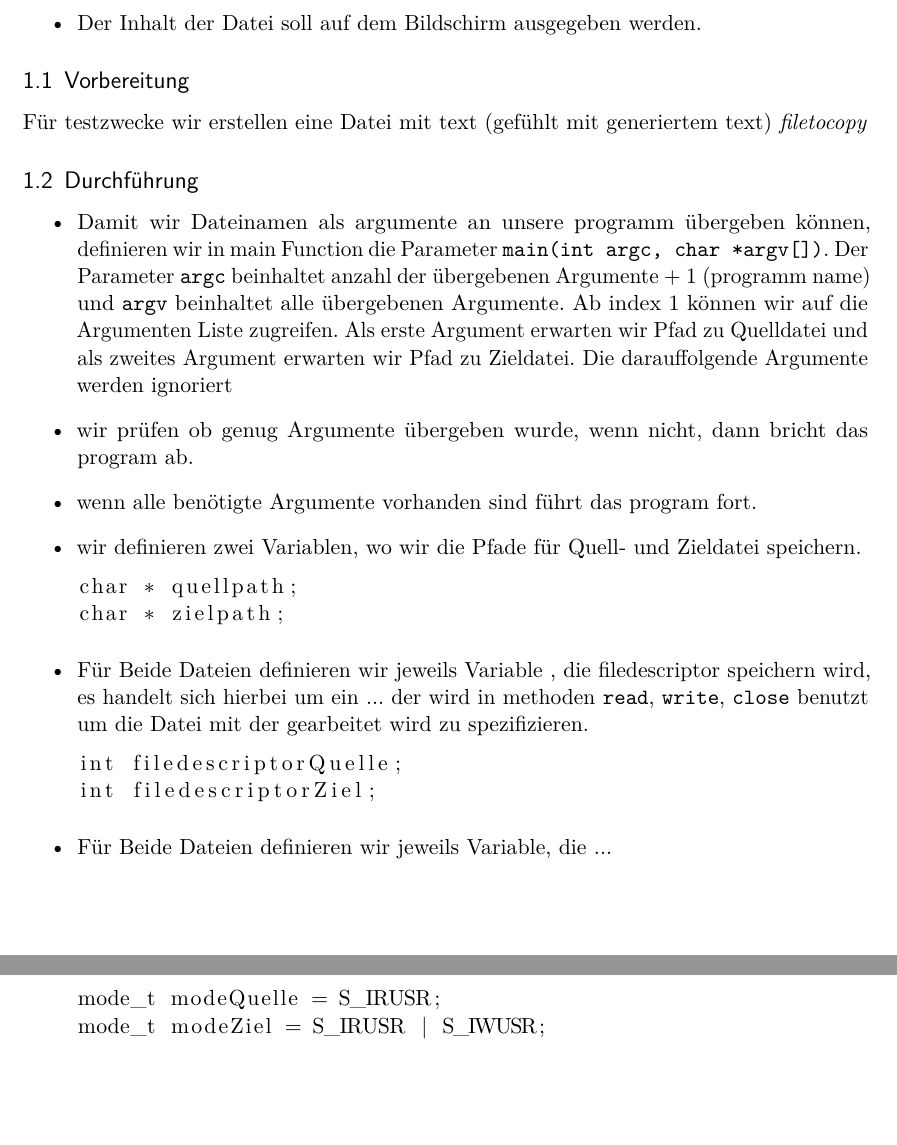
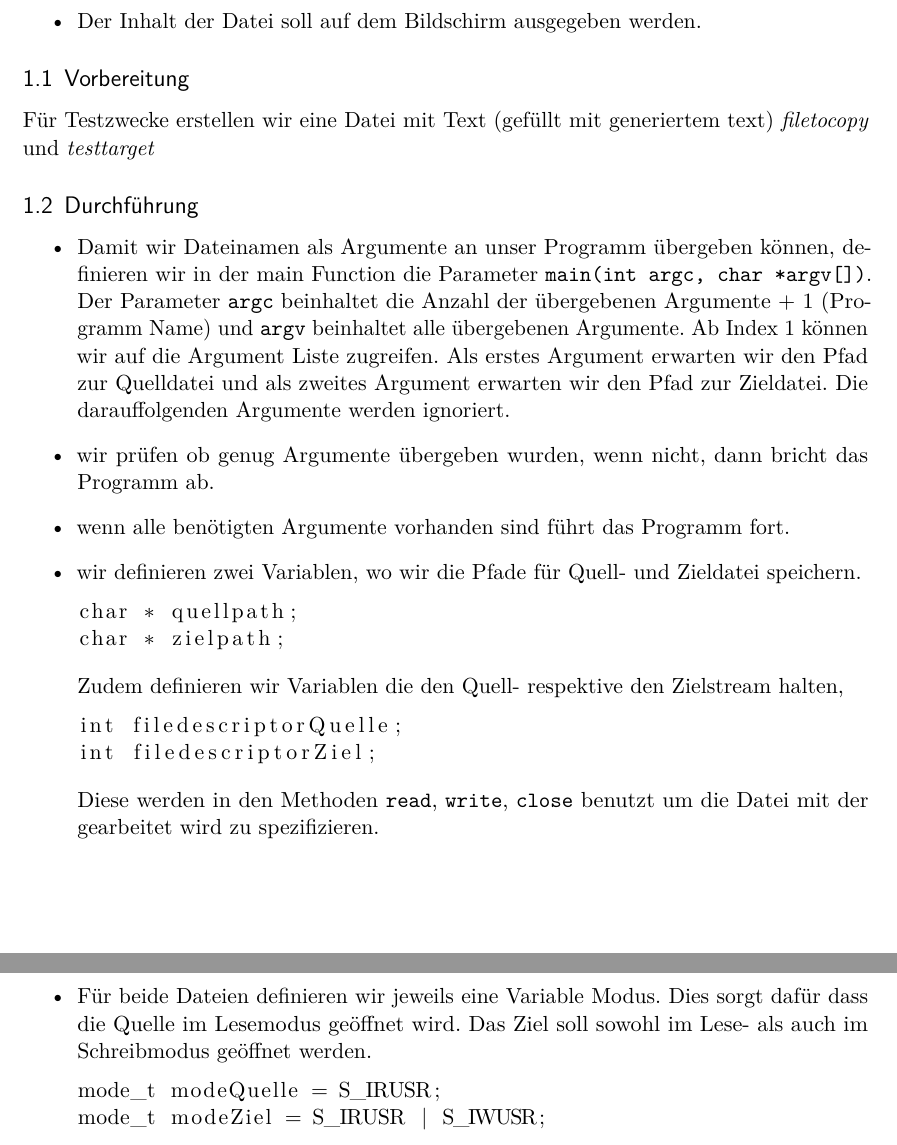
Before and after one commit to oxanaZh/BS8-Dateisysteme, a LaTeX document (Protokoll/Protokoll.tex, which reads Protokoll/content/Auswertung.tex): two parts of pages 3 and 4 of 4, joined at a grey line, cut so that both start at the same text, the shorter picture padded with empty space. Compiled offline with pdfLaTeX; an older LaTeX class or package is replaced by its successor.

Commit message:
protokol vesion

```diff
--- a/Protokoll/content/Auswertung.tex
+++ b/Protokoll/content/Auswertung.tex
@@ -16,31 +16,38 @@ nach dem 21. Zeichen).
 \end{itemize}
 
 	\subsection{Vorbereitung}
-	Für testzwecke wir erstellen eine Datei mit text (gefühlt mit generiertem text)
-	\textit{filetocopy}
+	Für Testzwecke erstellen wir eine Datei mit Text (gefüllt mit generiertem text)
+	\textit{filetocopy} und \textit{testtarget}
 	\subsection{Durchführung}
 	\begin{itemize}
-		\item Damit wir Dateinamen als argumente an unsere programm übergeben können, definieren wir in main
-		Function die Parameter \command{main(int argc, char *argv[])}. Der Parameter
-		\command{argc} beinhaltet anzahl der übergebenen Argumente + 1 (programm name) und
-		\command{argv} beinhaltet alle übergebenen Argumente. Ab index 1 können wir auf die Argumenten Liste
-		zugreifen. Als erste Argument erwarten wir Pfad zu Quelldatei und als zweites Argument erwarten wir
-	Pfad zu Zieldatei. Die darauffolgende Argumente werden ignoriert
-	\item wir prüfen ob genug Argumente übergeben wurde, wenn nicht, dann bricht das program ab.
-	\item wenn alle benötigte Argumente vorhanden sind führt das program fort.
+		\item Damit wir Dateinamen als Argumente an unser Programm übergeben können, definieren wir in der
+		main Function die Parameter \command{main(int argc, char *argv[])}. Der Parameter
+		\command{argc} beinhaltet die Anzahl der übergebenen Argumente + 1 (Programm Name) und
+		\command{argv} beinhaltet alle übergebenen Argumente. Ab Index 1 können wir auf die Argument Liste
+		zugreifen. Als erstes Argument erwarten wir den Pfad zur Quelldatei und als zweites Argument erwarten wir
+	den Pfad zur Zieldatei. Die darauffolgenden Argumente werden ignoriert.
+	\item wir prüfen ob genug Argumente übergeben wurden, wenn nicht, dann bricht das Programm ab.
+	\item wenn alle benötigten Argumente vorhanden sind führt das Programm fort.
 	\item wir definieren zwei Variablen, wo wir die Pfade für Quell- und Zieldatei speichern.
 	\begin{lstlisting}
 char * quellpath;
 char * zielpath;
 \end{lstlisting}
-\item Für Beide Dateien definieren wir jeweils Variable \command{}, die filedescriptor speichern wird,
-es handelt sich hierbei um ein ...  der wird in methoden \command{read}, \command{write},
-\command{close} benutzt um die Datei mit der gearbeitet wird zu spezifizieren.
-	\begin{lstlisting}
+
+
+Zudem definieren wir Variablen die den Quell- respektive den Zielstream halten,
+\begin{lstlisting}
 int filedescriptorQuelle;
 int filedescriptorZiel;
 \end{lstlisting}
-\item Für Beide Dateien definieren wir jeweils Variable, die ...
+
+Diese werden in den Methoden \command{read}, \command{write},
+\command{close} benutzt um die Datei mit der gearbeitet wird zu spezifizieren.
+
+\item Für beide Dateien definieren wir jeweils eine Variable Modus.
+Dies sorgt dafür dass die Quelle
+im Lesemodus geöffnet wird.
+Das Ziel soll sowohl im Lese- als auch im Schreibmodus geöffnet werden.
 
 \begin{lstlisting}
 mode_t modeQuelle = S_IRUSR;
```
Also changed, not shown: Protokoll/content/Auswertung.tex (28 more changed lines), 1 other file.
